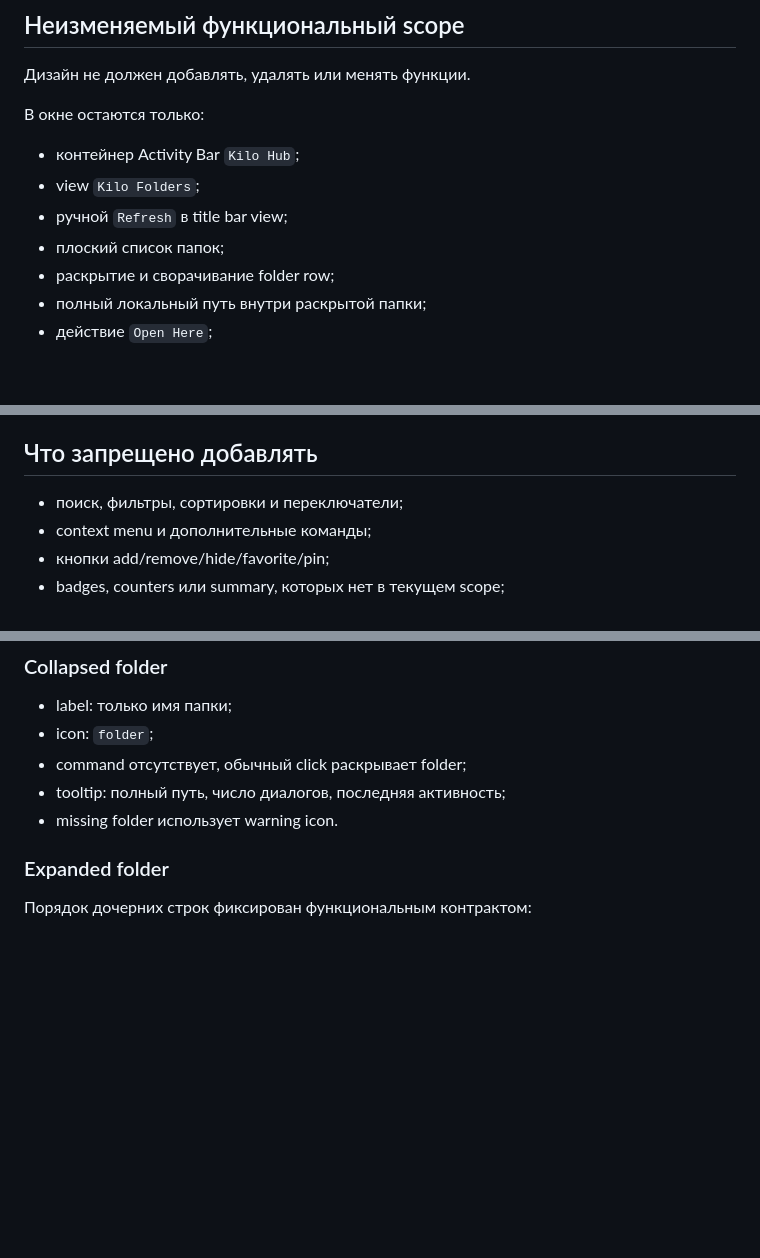
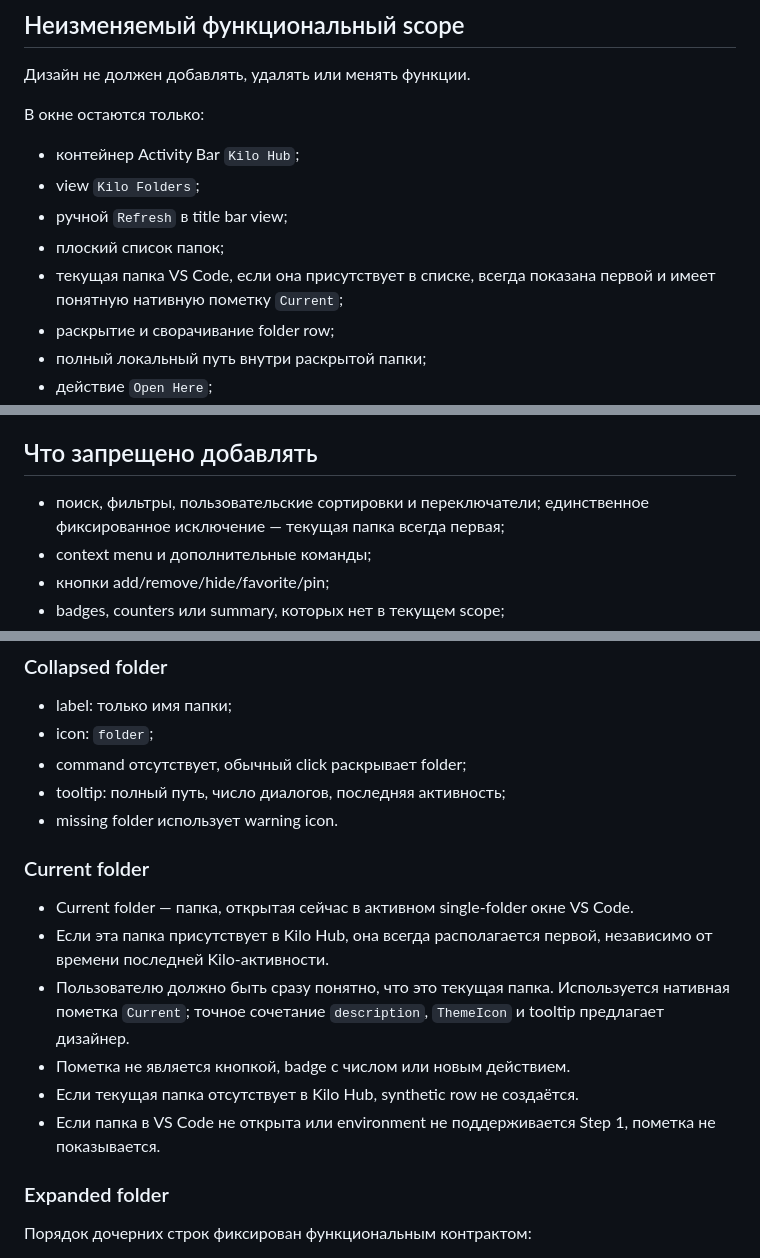
Before and after one commit to mikevisgit/KiloHub, a Markdown page: desing/design-task.md, 3 parts joined by grey strips. Drawn GitHub-style; blank space fills up the shorter version.

Commit message:
docs: highlight current Kilo folder

```diff
--- a/desing/design-task.md
+++ b/desing/design-task.md
@@ -29,6 +29,7 @@ Kilo Hub — локальное Windows-расширение VS Code. В Step 1
 - view `Kilo Folders`;
 - ручной `Refresh` в title bar view;
 - плоский список папок;
+- текущая папка VS Code, если она присутствует в списке, всегда показана первой и имеет понятную нативную пометку `Current`;
 - раскрытие и сворачивание folder row;
 - полный локальный путь внутри раскрытой папки;
 - действие `Open Here`;
@@ -41,7 +42,7 @@ Kilo Hub — локальное Windows-расширение VS Code. В Step 1
 
 ## Что запрещено добавлять
 
-- поиск, фильтры, сортировки и переключатели;
+- поиск, фильтры, пользовательские сортировки и переключатели; единственное фиксированное исключение — текущая папка всегда первая;
 - context menu и дополнительные команды;
 - кнопки add/remove/hide/favorite/pin;
 - badges, counters или summary, которых нет в текущем scope;
@@ -89,6 +90,15 @@ Kilo Hub — локальное Windows-расширение VS Code. В Step 1
 - command отсутствует, обычный click раскрывает folder;
 - tooltip: полный путь, число диалогов, последняя активность;
 - missing folder использует warning icon.
+
+### Current folder
+
+- Current folder — папка, открытая сейчас в активном single-folder окне VS Code.
+- Если эта папка присутствует в Kilo Hub, она всегда располагается первой, независимо от времени последней Kilo-активности.
+- Пользователю должно быть сразу понятно, что это текущая папка. Используется нативная пометка `Current`; точное сочетание `description`, `ThemeIcon` и tooltip предлагает дизайнер.
+- Пометка не является кнопкой, badge с числом или новым действием.
+- Если текущая папка отсутствует в Kilo Hub, synthetic row не создаётся.
+- Если папка в VS Code не открыта или environment не поддерживается Step 1, пометка не показывается.
 
 ### Expanded folder
 
```
Also changed, not shown: other parts of desing/design-task.md (+1 -0 lines).
